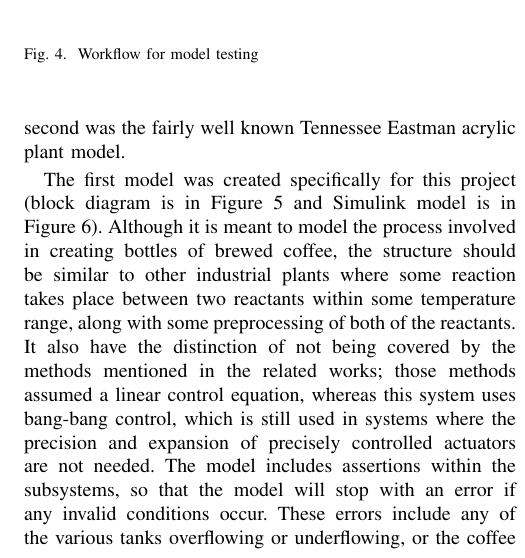
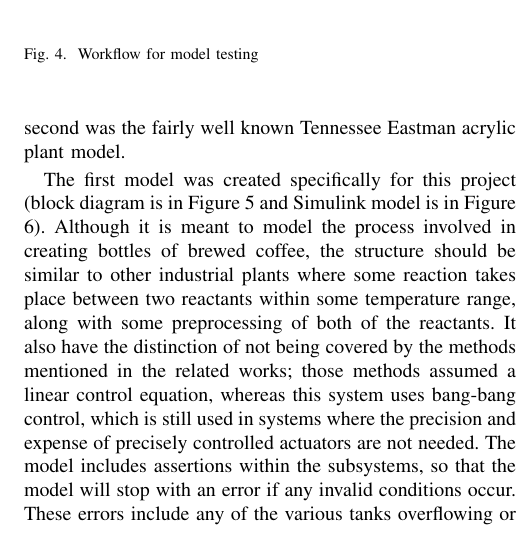
Before and after one commit to cactorium/csaw-esc-2017-paper, a LaTeX paper (main.tex): part of one column of page 5 of 7, cut so that both start at the same text. Compiled offline with pdfLaTeX.

Commit message:
Fix typo

```diff
--- a/main.tex
+++ b/main.tex
@@ -227,7 +227,7 @@ The first one was a model of a coffee making plant, and the second was the fairl
 
 The first model was created specifically for this project (block diagram is in Figure \ref{fig:coffee} and Simulink model is in Figure \ref{fig:coffee_simulink}).
 Although it is meant to model the process involved in creating bottles of brewed coffee, the structure should be similar to other industrial plants where some reaction takes place between two reactants within some temperature range, along with some preprocessing of both of the reactants.
-It also have the distinction of not being covered by the methods mentioned in the related works; those methods assumed a linear control equation, whereas this system uses bang-bang control, which is still used in systems where the precision and expansion of precisely controlled actuators are not needed.
+It also have the distinction of not being covered by the methods mentioned in the related works; those methods assumed a linear control equation, whereas this system uses bang-bang control, which is still used in systems where the precision and expense of precisely controlled actuators are not needed.
 The model includes assertions within the subsystems, so that the model will stop with an error if any invalid conditions occur.
 These errors include any of the various tanks overflowing or underflowing, or the coffee roaster not reaching the desired temperature range before coffee beans are added.
 
```
Also changed, not shown: main.pdf, 1 other file.
